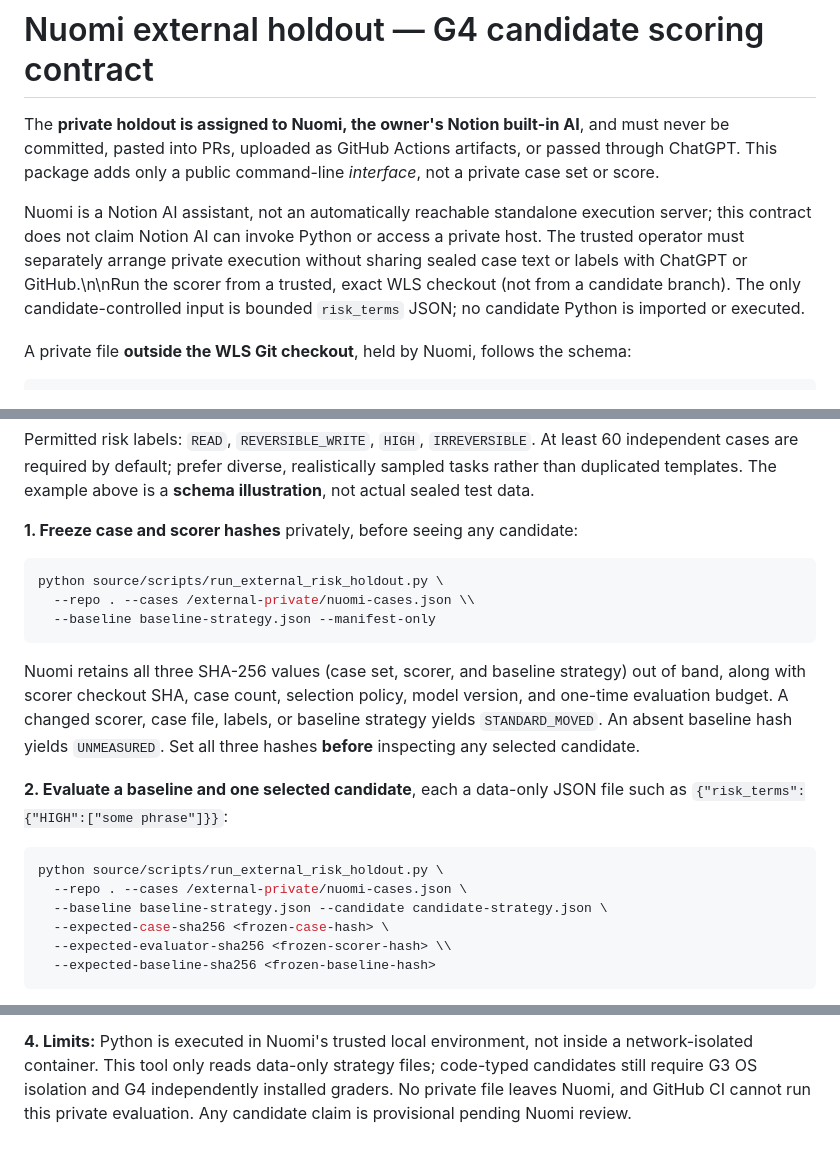
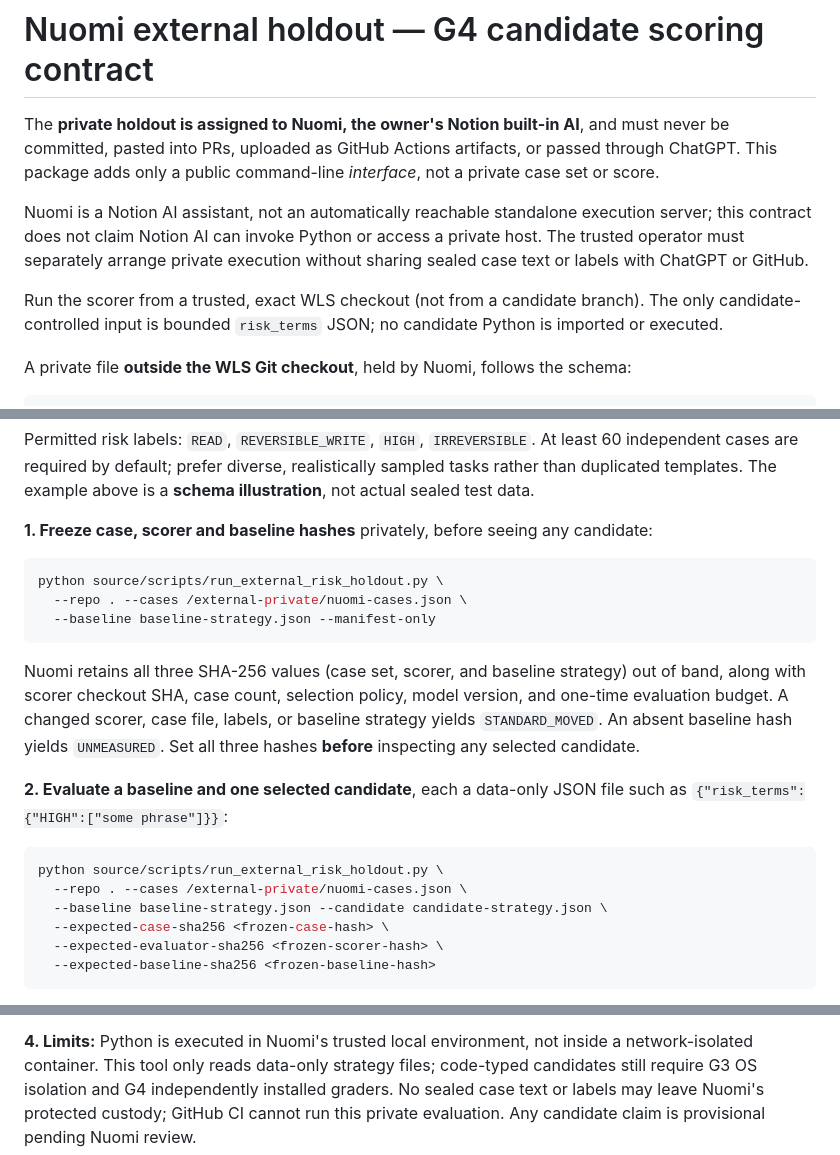
Before and after one commit to sangziwang91-design/workstation-living-system, a Markdown page: docs/NUOMI_PRIVATE_HOLDOUT_CONTRACT.md, 3 parts joined by grey strips. Rendered like a GitHub page.

Commit message:
docs(rsi): normalize holdout command line continuations

````diff
--- a/docs/NUOMI_PRIVATE_HOLDOUT_CONTRACT.md
+++ b/docs/NUOMI_PRIVATE_HOLDOUT_CONTRACT.md
@@ -4,7 +4,9 @@ The **private holdout is assigned to Nuomi, the owner's Notion built-in AI**, an
 uploaded as GitHub Actions artifacts, or passed through ChatGPT. This package adds
 only a public command-line *interface*, not a private case set or score.
 
-Nuomi is a Notion AI assistant, not an automatically reachable standalone execution server; this contract does not claim Notion AI can invoke Python or access a private host. The trusted operator must separately arrange private execution without sharing sealed case text or labels with ChatGPT or GitHub.\n\nRun the scorer from a trusted, exact WLS checkout (not from a candidate branch).
+Nuomi is a Notion AI assistant, not an automatically reachable standalone execution server; this contract does not claim Notion AI can invoke Python or access a private host. The trusted operator must separately arrange private execution without sharing sealed case text or labels with ChatGPT or GitHub.
+
+Run the scorer from a trusted, exact WLS checkout (not from a candidate branch).
 The only candidate-controlled input is bounded `risk_terms` JSON; no candidate
 Python is imported or executed.
 
@@ -24,11 +26,11 @@ Permitted risk labels: `READ`, `REVERSIBLE_WRITE`, `HIGH`,
 prefer diverse, realistically sampled tasks rather than duplicated templates.
 The example above is a **schema illustration**, not actual sealed test data.
 
-**1. Freeze case and scorer hashes** privately, before seeing any candidate:
+**1. Freeze case, scorer and baseline hashes** privately, before seeing any candidate:
 
 ```sh
 python source/scripts/run_external_risk_holdout.py \
-  --repo . --cases /external-private/nuomi-cases.json \\
+  --repo . --cases /external-private/nuomi-cases.json \
   --baseline baseline-strategy.json --manifest-only
 ```
 
@@ -44,7 +46,7 @@ python source/scripts/run_external_risk_holdout.py \
   --repo . --cases /external-private/nuomi-cases.json \
   --baseline baseline-strategy.json --candidate candidate-strategy.json \
   --expected-case-sha256 <frozen-case-hash> \
-  --expected-evaluator-sha256 <frozen-scorer-hash> \\
+  --expected-evaluator-sha256 <frozen-scorer-hash> \
   --expected-baseline-sha256 <frozen-baseline-hash>
 ```
 
@@ -67,5 +69,5 @@ are fixtures only, and cannot count toward sealed generalization.
 **4. Limits:** Python is executed in Nuomi's trusted local environment, not
 inside a network-isolated container. This tool only reads data-only strategy
 files; code-typed candidates still require G3 OS isolation and G4 independently
-installed graders. No private file leaves Nuomi, and GitHub CI cannot run this
+installed graders. No sealed case text or labels may leave Nuomi's protected custody; GitHub CI cannot run this
 private evaluation. Any candidate claim is provisional pending Nuomi review.
````
